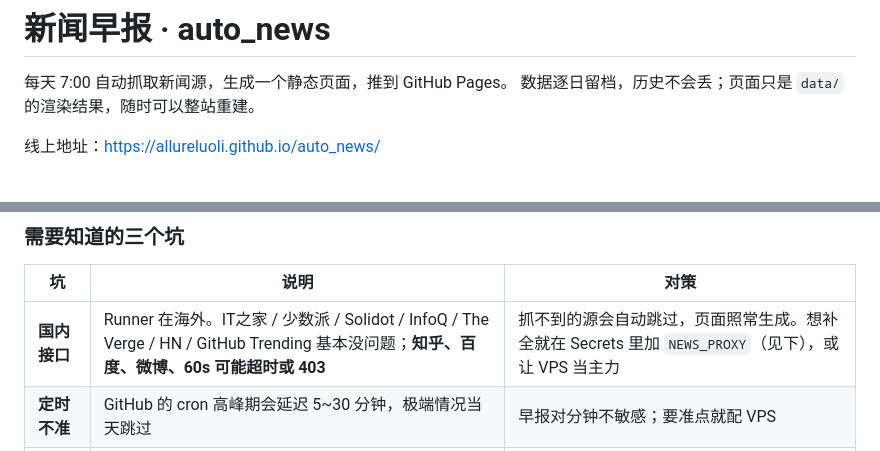
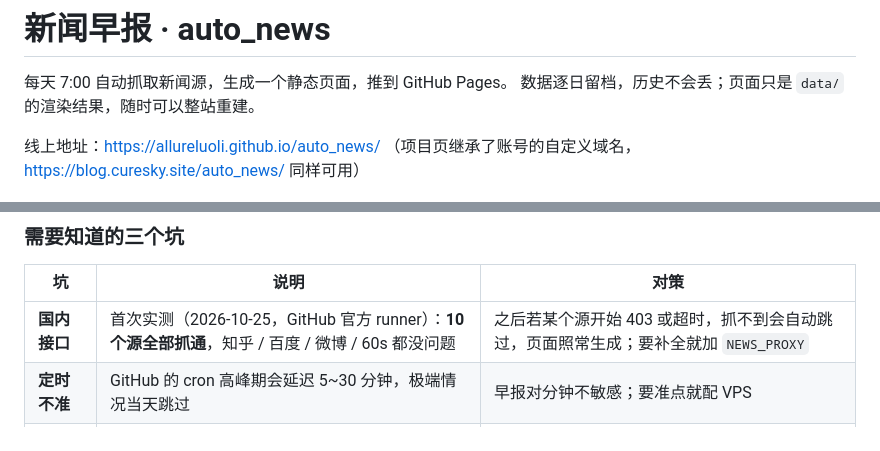
Before and after one commit to allureluoli/auto_news, a Markdown page: README.md, 2 parts joined by grey strips. Rendered like a GitHub page.

Commit message:
docs: 记录 Pages 上线地址与 Actions 实测结果

```diff
--- a/README.md
+++ b/README.md
@@ -4,6 +4,7 @@
 数据逐日留档，历史不会丢；页面只是 `data/` 的渲染结果，随时可以整站重建。
 
 线上地址：<https://allureluoli.github.io/auto_news/>
+（项目页继承了账号的自定义域名，<https://blog.curesky.site/auto_news/> 同样可用）
 
 ![预览](preview.png)
 
@@ -137,7 +138,7 @@ GITHUB_TOKEN=ghp_xxxx python scripts/publish.py
 
 | 坑 | 说明 | 对策 |
 |---|---|---|
-| **国内接口** | Runner 在海外。IT之家 / 少数派 / Solidot / InfoQ / The Verge / HN / GitHub Trending 基本没问题；**知乎、百度、微博、60s 可能超时或 403** | 抓不到的源会自动跳过，页面照常生成。想补全就在 Secrets 里加 `NEWS_PROXY`（见下），或让 VPS 当主力 |
+| **国内接口** | 首次实测（2026-10-25，GitHub 官方 runner）：**10 个源全部抓通**，知乎 / 百度 / 微博 / 60s 都没问题 | 之后若某个源开始 403 或超时，抓不到会自动跳过，页面照常生成；要补全就加 `NEWS_PROXY` |
 | **定时不准** | GitHub 的 cron 高峰期会延迟 5~30 分钟，极端情况当天跳过 | 早报对分钟不敏感；要准点就配 VPS |
 | **中文源为空** | 连续几天某个源都是 0，说明被区域限制 | 改 `config.json` 换源，或加代理 |
 
```
